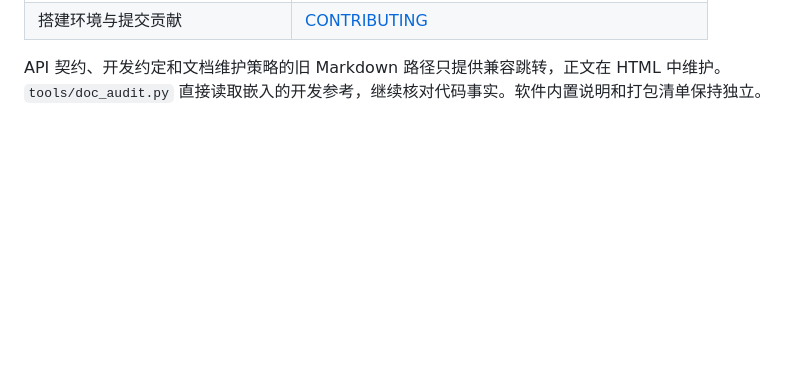
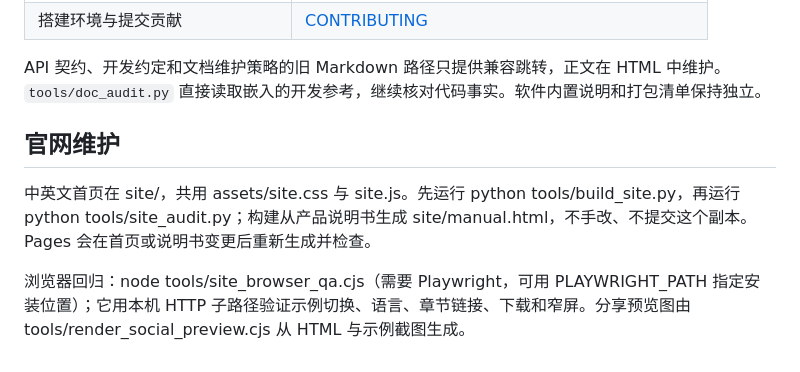
Before and after one commit to FuHehe12/cc-wire-analyzer, a Markdown page: docs/README.md, the part around the change. Rendered like a GitHub page; blank space fills up the shorter version.

```diff
--- a/docs/README.md
+++ b/docs/README.md
@@ -12,3 +12,9 @@
 | 搭建环境与提交贡献 | [CONTRIBUTING](../CONTRIBUTING.md) |
 
 API 契约、开发约定和文档维护策略的旧 Markdown 路径只提供兼容跳转，正文在 HTML 中维护。`tools/doc_audit.py` 直接读取嵌入的开发参考，继续核对代码事实。软件内置说明和打包清单保持独立。
+
+## 官网维护
+
+中英文首页在 site/，共用 assets/site.css 与 site.js。先运行 python tools/build_site.py，再运行 python tools/site_audit.py；构建从产品说明书生成 site/manual.html，不手改、不提交这个副本。Pages 会在首页或说明书变更后重新生成并检查。
+
+浏览器回归：node tools/site_browser_qa.cjs（需要 Playwright，可用 PLAYWRIGHT_PATH 指定安装位置）；它用本机 HTTP 子路径验证示例切换、语言、章节链接、下载和窄屏。分享预览图由 tools/render_social_preview.cjs 从 HTML 与示例截图生成。
```
Also changed, not shown: CHANGELOG.md (+1 -0 lines), site/assets/screenshots/tutorial-capture.png (added), site/assets/screenshots/tutorial-dag.png (added), site/assets/screenshots/tutorial-detail.png (added), site/assets/screenshots/tutorial-errors.png (added), site/assets/social-preview.png, 13 other files.
